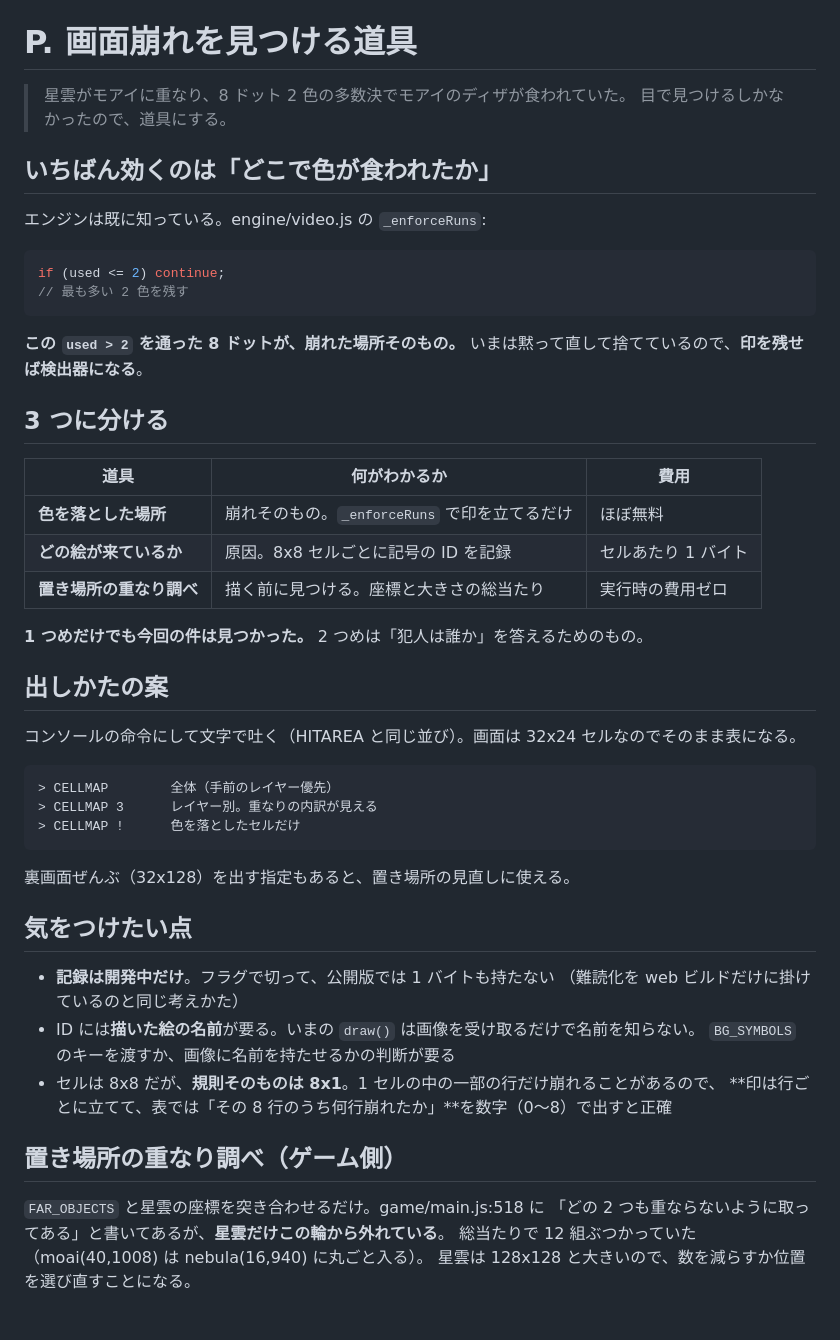
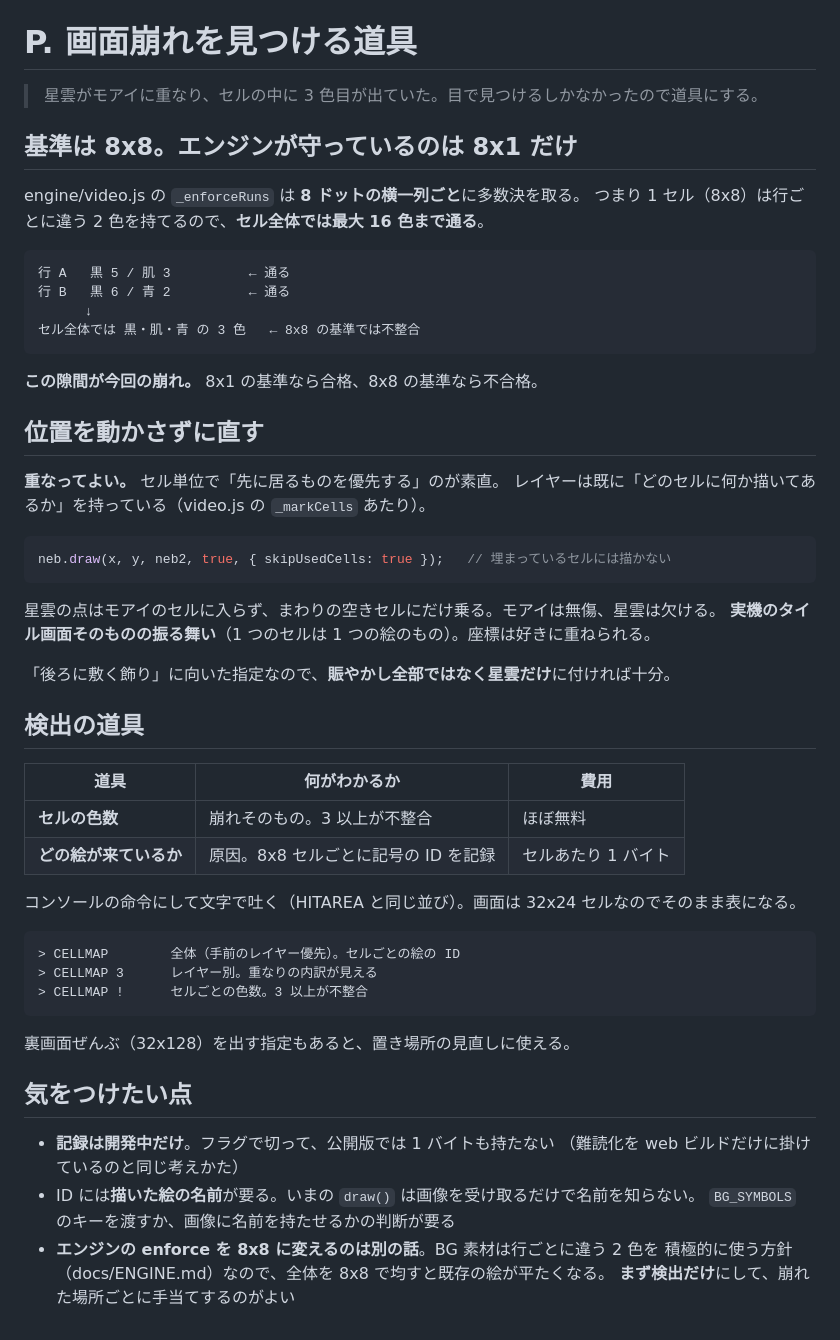
Before and after one commit to harayoki/temp_mmsxx_game_demo1, a Markdown page: docs/TODO.md, the part around the change. GitHub-like rendering.

Commit message:
画面崩れの基準を 8x8 に直し、セル優先の手当てを書く
Co-Authored-By: Claude Opus 5 <noreply@anthropic.com>

````diff
--- a/docs/TODO.md
+++ b/docs/TODO.md
@@ -782,39 +782,49 @@ markInputSource('pad');   // 押されたときに呼ぶ。数えて、いちば
 
 # P. 画面崩れを見つける道具
 
-> 星雲がモアイに重なり、8 ドット 2 色の多数決でモアイのディザが食われていた。
-> 目で見つけるしかなかったので、道具にする。
+> 星雲がモアイに重なり、セルの中に 3 色目が出ていた。目で見つけるしかなかったので道具にする。
 
-## いちばん効くのは「どこで色が食われたか」
+## 基準は 8x8。エンジンが守っているのは 8x1 だけ
 
-エンジンは既に知っている。engine/video.js の `_enforceRuns`:
+engine/video.js の `_enforceRuns` は **8 ドットの横一列ごと**に多数決を取る。
+つまり 1 セル（8x8）は行ごとに違う 2 色を持てるので、**セル全体では最大 16 色まで通る**。
+
+```
+行 A   黒 5 / 肌 3          ← 通る
+行 B   黒 6 / 青 2          ← 通る
+      ↓
+セル全体では 黒・肌・青 の 3 色   ← 8x8 の基準では不整合
+```
+
+**この隙間が今回の崩れ。** 8x1 の基準なら合格、8x8 の基準なら不合格。
+
+## 位置を動かさずに直す
+
+**重なってよい。** セル単位で「先に居るものを優先する」のが素直。
+レイヤーは既に「どのセルに何か描いてあるか」を持っている（video.js の `_markCells` あたり）。
 
 ```js
-if (used <= 2) continue;
-// 最も多い 2 色を残す
+neb.draw(x, y, neb2, true, { skipUsedCells: true });   // 埋まっているセルには描かない
 ```
 
-**この `used > 2` を通った 8 ドットが、崩れた場所そのもの。**
-いまは黙って直して捨てているので、**印を残せば検出器になる**。
+星雲の点はモアイのセルに入らず、まわりの空きセルにだけ乗る。モアイは無傷、星雲は欠ける。
+**実機のタイル画面そのものの振る舞い**（1 つのセルは 1 つの絵のもの）。座標は好きに重ねられる。
 
-## 3 つに分ける
+「後ろに敷く飾り」に向いた指定なので、**賑やかし全部ではなく星雲だけ**に付ければ十分。
+
+## 検出の道具
 
 | 道具 | 何がわかるか | 費用 |
 |---|---|---|
-| **色を落とした場所** | 崩れそのもの。`_enforceRuns` で印を立てるだけ | ほぼ無料 |
+| **セルの色数** | 崩れそのもの。3 以上が不整合 | ほぼ無料 |
 | **どの絵が来ているか** | 原因。8x8 セルごとに記号の ID を記録 | セルあたり 1 バイト |
-| **置き場所の重なり調べ** | 描く前に見つける。座標と大きさの総当たり | 実行時の費用ゼロ |
-
-**1 つめだけでも今回の件は見つかった。** 2 つめは「犯人は誰か」を答えるためのもの。
-
-## 出しかたの案
 
 コンソールの命令にして文字で吐く（HITAREA と同じ並び）。画面は 32x24 セルなのでそのまま表になる。
 
 ```
-> CELLMAP        全体（手前のレイヤー優先）
+> CELLMAP        全体（手前のレイヤー優先）。セルごとの絵の ID
 > CELLMAP 3      レイヤー別。重なりの内訳が見える
-> CELLMAP !      色を落としたセルだけ
+> CELLMAP !      セルごとの色数。3 以上が不整合
 ```
 
 裏画面ぜんぶ（32x128）を出す指定もあると、置き場所の見直しに使える。
@@ -825,12 +835,6 @@ if (used <= 2) continue;
   （難読化を web ビルドだけに掛けているのと同じ考えかた）
 - ID には**描いた絵の名前**が要る。いまの `draw()` は画像を受け取るだけで名前を知らない。
   `BG_SYMBOLS` のキーを渡すか、画像に名前を持たせるかの判断が要る
-- セルは 8x8 だが、**規則そのものは 8x1**。1 セルの中の一部の行だけ崩れることがあるので、
-  **印は行ごとに立てて、表では「その 8 行のうち何行崩れたか」**を数字（0〜8）で出すと正確
-
-## 置き場所の重なり調べ（ゲーム側）
-
-`FAR_OBJECTS` と星雲の座標を突き合わせるだけ。game/main.js:518 に
-「どの 2 つも重ならないように取ってある」と書いてあるが、**星雲だけこの輪から外れている**。
-総当たりで 12 組ぶつかっていた（moai(40,1008) は nebula(16,940) に丸ごと入る）。
-星雲は 128x128 と大きいので、数を減らすか位置を選び直すことになる。
+- **エンジンの enforce を 8x8 に変えるのは別の話**。BG 素材は行ごとに違う 2 色を
+  積極的に使う方針（docs/ENGINE.md）なので、全体を 8x8 で均すと既存の絵が平たくなる。
+  **まず検出だけ**にして、崩れた場所ごとに手当てするのがよい
````
